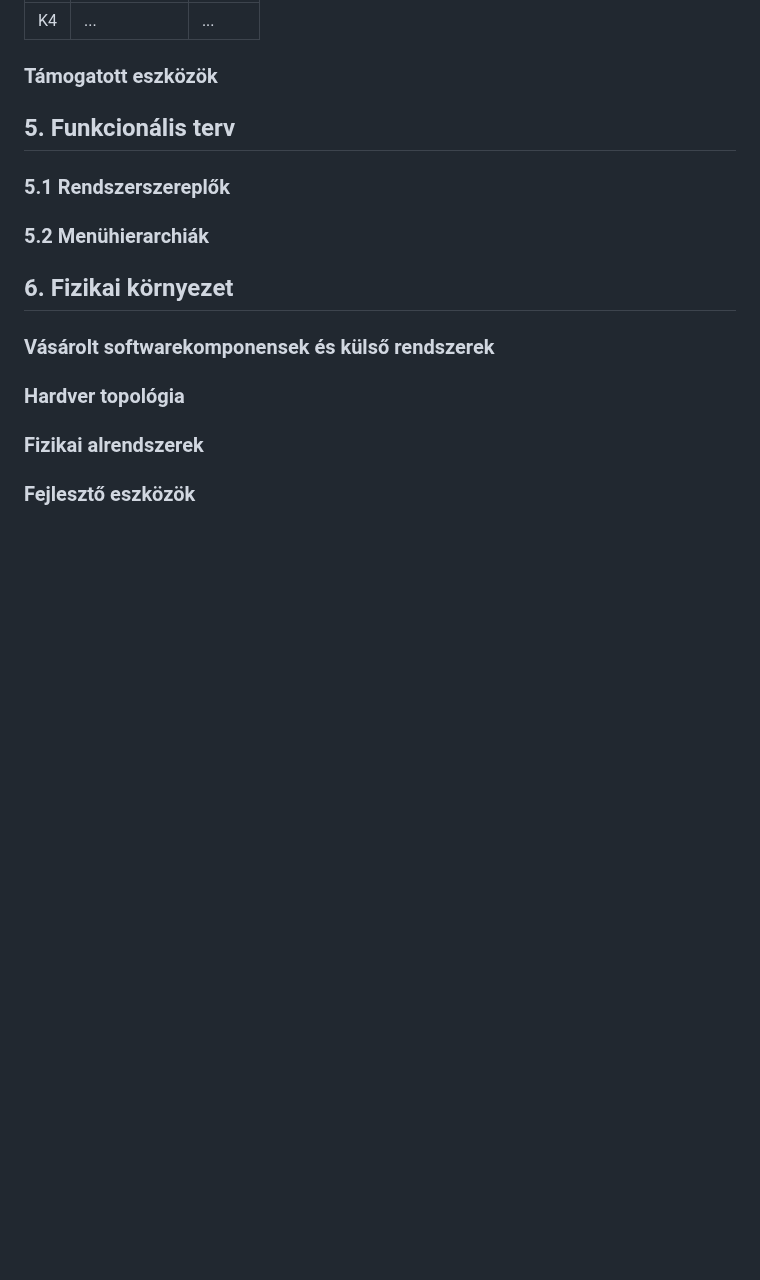
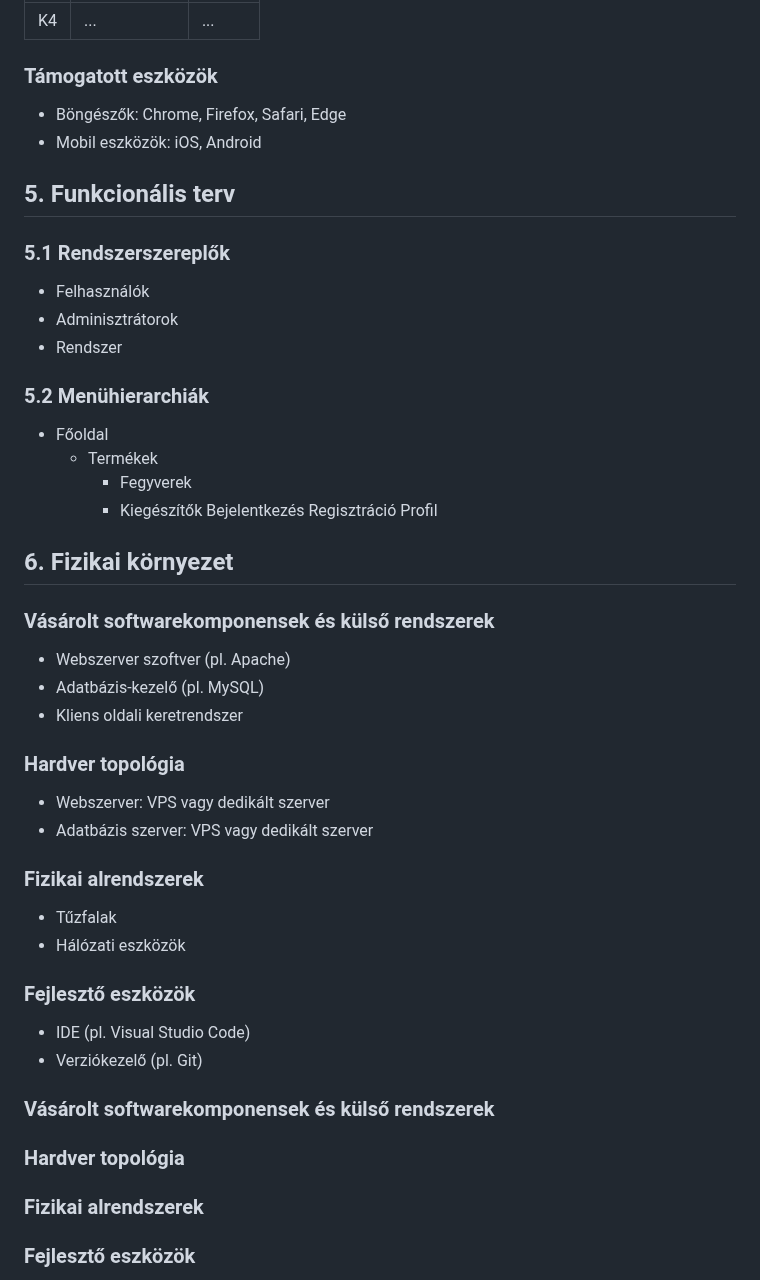
Before and after one commit to frake92/AFP2024, a Markdown page: docs/rendszerterv.md, the part around the change. GitHub-like rendering; blank space fills up the shorter version.

Commit message:
Update rendszerterv.md
Támogatott eszközök, funk terv. és Fizikai környezet kidolgozása.

```diff
--- a/docs/rendszerterv.md
+++ b/docs/rendszerterv.md
@@ -51,14 +51,40 @@ A rendszer célja egy központosított airsoft marketplace létrehozása, amely
 | K4 | ... | ... |
 
 ### Támogatott eszközök
+  * Böngészők: Chrome, Firefox, Safari, Edge
+  * Mobil eszközök: iOS, Android
 
 ## 5. Funkcionális terv
 
 ### 5.1 Rendszerszereplők
+  * Felhasználók
+  * Adminisztrátorok
+  * Rendszer
 
 ### 5.2 Menühierarchiák
+* Főoldal
+  *  Termékek
+        * Fegyverek
+        * Kiegészítők
+    Bejelentkezés
+    Regisztráció
+    Profil
 
 ## 6. Fizikai környezet
+
+### Vásárolt softwarekomponensek és külső rendszerek
+* Webszerver szoftver (pl. Apache)
+* Adatbázis-kezelő (pl. MySQL)
+* Kliens oldali keretrendszer
+### Hardver topológia
+* Webszerver: VPS vagy dedikált szerver
+* Adatbázis szerver: VPS vagy dedikált szerver
+### Fizikai alrendszerek
+* Tűzfalak
+* Hálózati eszközök
+### Fejlesztő eszközök
+* IDE (pl. Visual Studio Code)
+* Verziókezelő (pl. Git)
 
 ### Vásárolt softwarekomponensek és külső rendszerek
 
```
